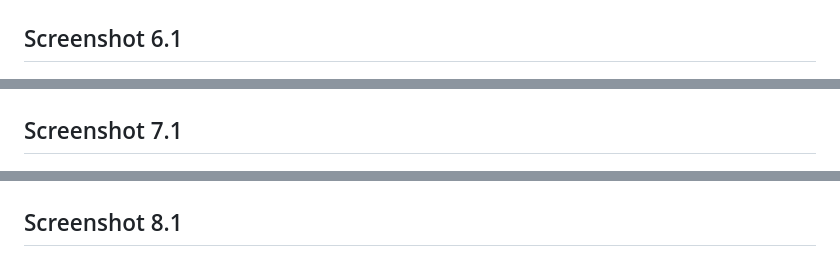
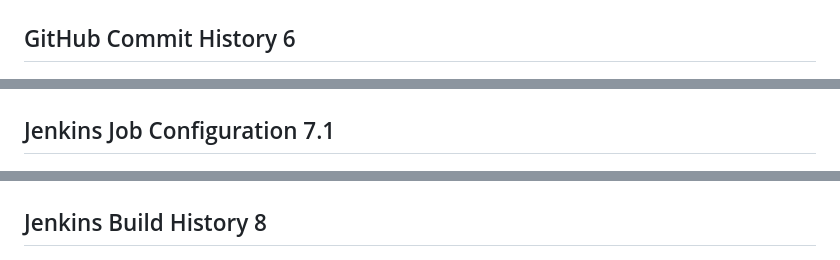
Before and after one commit to shubhamurane/CampusCare-DevOps-ISE2, a Markdown page: README.md, 3 parts joined by grey strips. Drawn GitHub-style.

```diff
--- a/README.md
+++ b/README.md
@@ -79,9 +79,9 @@ Include screenshots of:
 ![Screenshot 5.1](CampusCareScreenshots/5.1.png)
 
-## Screenshot 6.1
+## GitHub Commit History 6
 ![Screenshot 6.1](CampusCareScreenshots/6.1.png)
 
-## Screenshot 7.1
+## Jenkins Job Configuration 7.1
 ![Screenshot 7.1](CampusCareScreenshots/7.1.png)
 
 ## Screenshot 7.2
@@ -96,6 +96,6 @@ Include screenshots of:
 ## Screenshot 7.6
 ![Screenshot 7.6](CampusCareScreenshots/7.6.png)
 
-## Screenshot 8.1
+## Jenkins Build History 8
 ![Screenshot 8.1](CampusCareScreenshots/8.1.png)
 
```
Also changed, not shown: other parts of README.md (+9 -12 lines).
